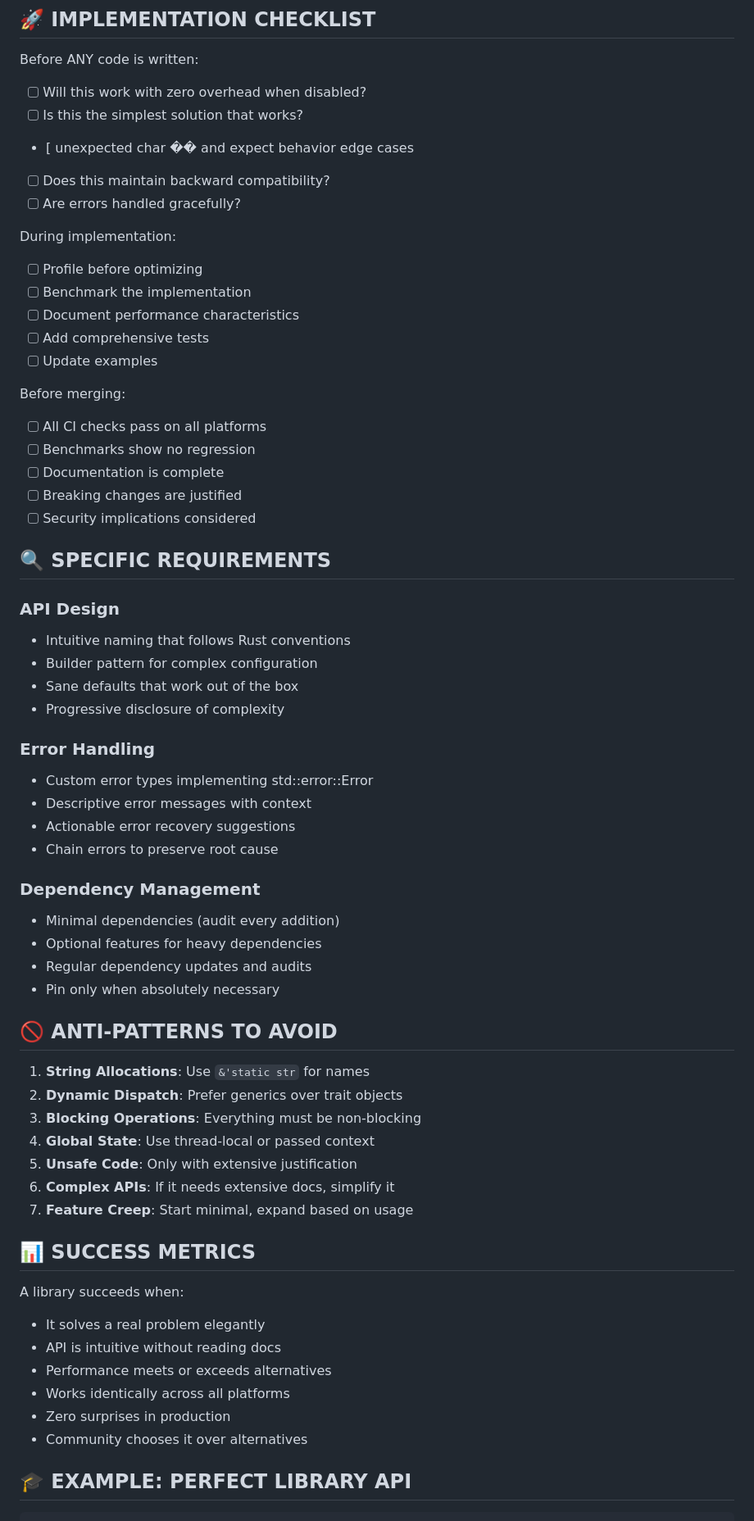
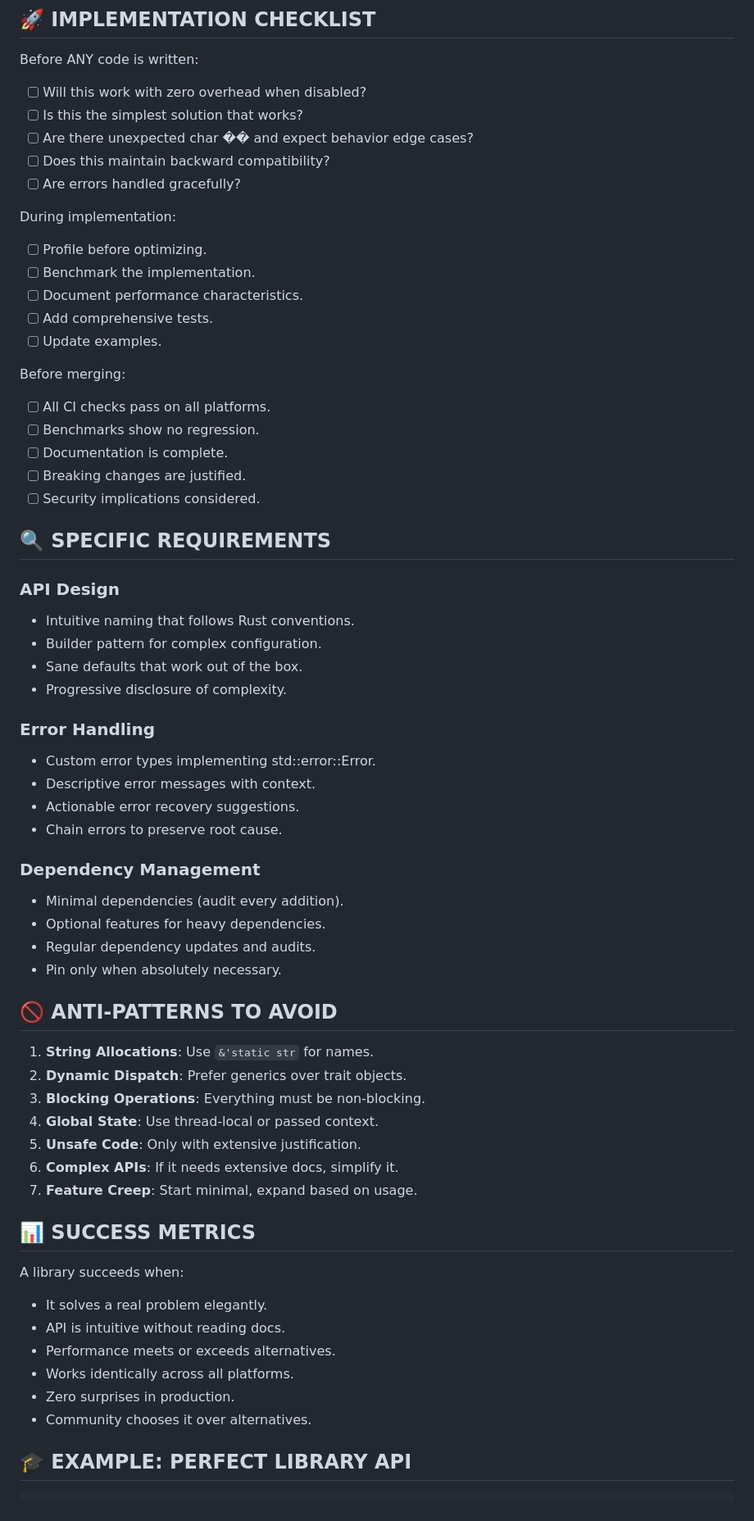
Before and after one commit to jamesgober/metrics-lib, a Markdown page: docs/GUIDELINES.md, the part around one of its changes. Shown at 82% size. Drawn GitHub-style.

Commit message:
Updated GUIDELINES

```diff
--- a/docs/GUIDELINES.md
+++ b/docs/GUIDELINES.md
@@ -208,63 +197,63 @@ static DATA: Mutex<HashMap<String, u64>> = Mutex::new(HashMap::new());
 Before ANY code is written:
 - [ ] Will this work with zero overhead when disabled?
 - [ ] Is this the simplest solution that works?
-- [ unexpected char ��️ and expect behavior edge cases
+- [ ] Are there unexpected char ��️ and expect behavior edge cases?
 - [ ] Does this maintain backward compatibility?
 - [ ] Are errors handled gracefully?
 
 During implementation:
-- [ ] Profile before optimizing
-- [ ] Benchmark the implementation
-- [ ] Document performance characteristics
-- [ ] Add comprehensive tests
-- [ ] Update examples
+- [ ] Profile before optimizing.
+- [ ] Benchmark the implementation.
+- [ ] Document performance characteristics.
+- [ ] Add comprehensive tests.
+- [ ] Update examples.
 
 Before merging:
-- [ ] All CI checks pass on all platforms
-- [ ] Benchmarks show no regression
-- [ ] Documentation is complete
-- [ ] Breaking changes are justified
-- [ ] Security implications considered
+- [ ] All CI checks pass on all platforms.
+- [ ] Benchmarks show no regression.
+- [ ] Documentation is complete.
+- [ ] Breaking changes are justified.
+- [ ] Security implications considered.
 
 ## 🔍 SPECIFIC REQUIREMENTS
 
 ### API Design
-- Intuitive naming that follows Rust conventions
-- Builder pattern for complex configuration
-- Sane defaults that work out of the box
-- Progressive disclosure of complexity
+- Intuitive naming that follows Rust conventions.
+- Builder pattern for complex configuration.
+- Sane defaults that work out of the box.
+- Progressive disclosure of complexity.
 
 ### Error Handling
-- Custom error types implementing std::error::Error
-- Descriptive error messages with context
-- Actionable error recovery suggestions
-- Chain errors to preserve root cause
+- Custom error types implementing std::error::Error.
+- Descriptive error messages with context.
+- Actionable error recovery suggestions.
+- Chain errors to preserve root cause.
 
 ### Dependency Management
-- Minimal dependencies (audit every addition)
-- Optional features for heavy dependencies
-- Regular dependency updates and audits
-- Pin only when absolutely necessary
+- Minimal dependencies (audit every addition).
+- Optional features for heavy dependencies.
+- Regular dependency updates and audits.
+- Pin only when absolutely necessary.
 
 ## 🚫 ANTI-PATTERNS TO AVOID
 
-1. **String Allocations**: Use `&'static str` for names
-2. **Dynamic Dispatch**: Prefer generics over trait objects
-3. **Blocking Operations**: Everything must be non-blocking
-4. **Global State**: Use thread-local or passed context
-5. **Unsafe Code**: Only with extensive justification
-6. **Complex APIs**: If it needs extensive docs, simplify it
-7. **Feature Creep**: Start minimal, expand based on usage
+1. **String Allocations**: Use `&'static str` for names.
+2. **Dynamic Dispatch**: Prefer generics over trait objects.
+3. **Blocking Operations**: Everything must be non-blocking.
+4. **Global State**: Use thread-local or passed context.
+5. **Unsafe Code**: Only with extensive justification.
+6. **Complex APIs**: If it needs extensive docs, simplify it.
+7. **Feature Creep**: Start minimal, expand based on usage.
 
 ## 📊 SUCCESS METRICS
 
 A library succeeds when:
-- It solves a real problem elegantly
-- API is intuitive without reading docs
-- Performance meets or exceeds alternatives
-- Works identically across all platforms
-- Zero surprises in production
-- Community chooses it over alternatives
+- It solves a real problem elegantly.
+- API is intuitive without reading docs.
+- Performance meets or exceeds alternatives.
+- Works identically across all platforms.
+- Zero surprises in production.
+- Community chooses it over alternatives.
 
 ## 🎓 EXAMPLE: PERFECT LIBRARY API
 
```
Also changed, not shown: other parts of docs/GUIDELINES.md (+40 -51 lines).
